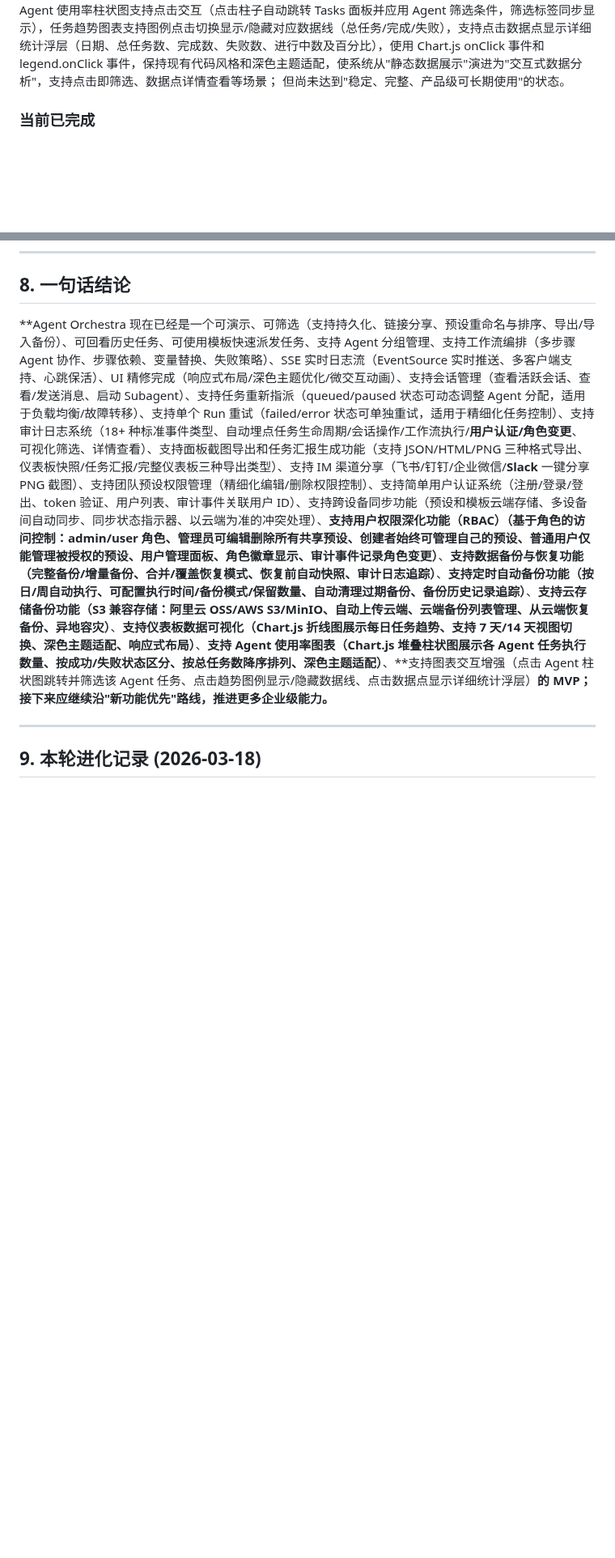
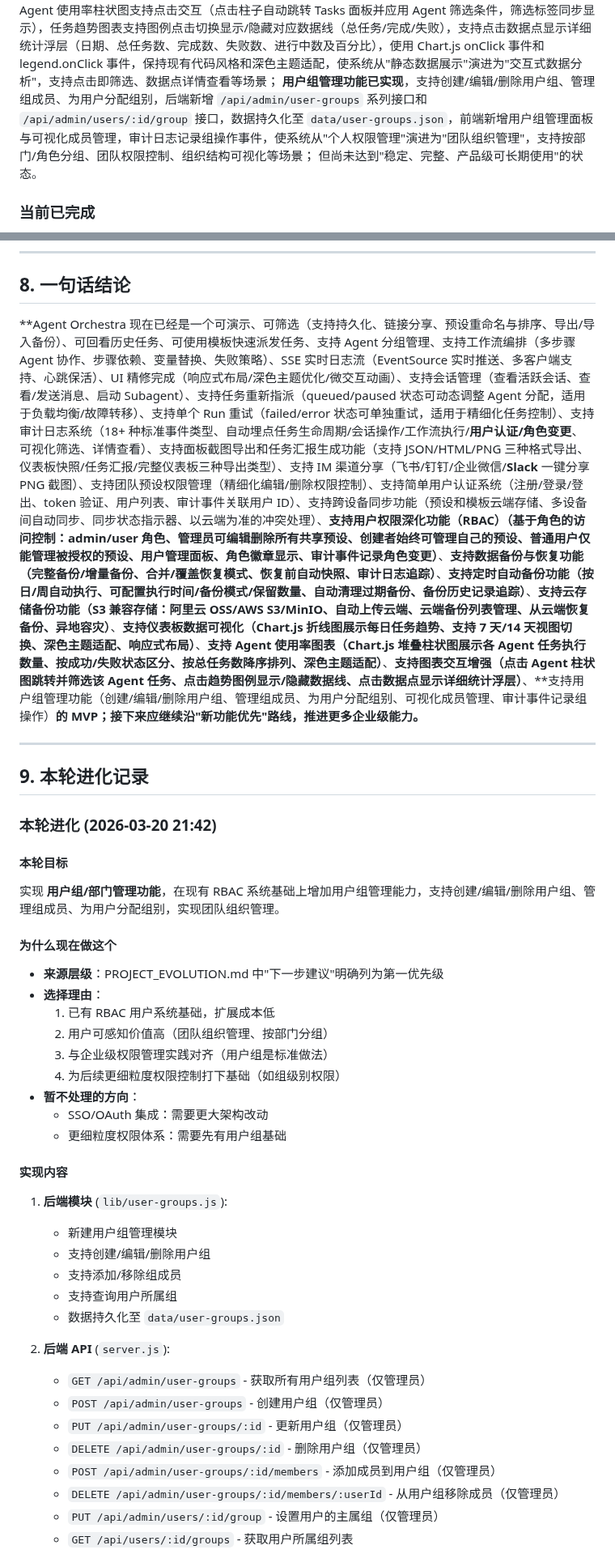
Before and after one commit to justlovemaki/agent-orchestra, a Markdown page: PROJECT_EVOLUTION.md, 2 parts joined by grey strips. Shown at 81% size. Rendered like a GitHub page; blank space fills up the shorter version.

```diff
--- a/PROJECT_EVOLUTION.md
+++ b/PROJECT_EVOLUTION.md
@@ -38,6 +38,7 @@ Agent Orchestra 的目标不是只做一个"状态展示页"，而是逐步演
 **仪表板数据可视化功能已实现**，支持在 stats 面板下方展示任务趋势图表（使用 Chart.js），折线图显示每日任务统计（总任务数/完成数/失败数），支持 7 天/14 天视图切换，深色主题适配，响应式布局适配移动端，后端新增 `GET /api/stats/trends` 接口返回过去 14 天的每日任务统计，使系统从"数据展示"演进为"数据可视化"，支持任务趋势分析、历史数据回看等场景；
 **Agent 使用率图表功能已实现**，在任务趋势图表下方新增 Agent 使用率柱状图（使用 Chart.js），统计每个 Agent 在过去 N 天内执行的任务数量（按总任务数降序排列），支持按成功/失败状态堆叠显示，深色主题适配，响应式布局，后端扩展 `/api/stats/trends` 接口返回 agentUsage 数据（agentId/agentName/taskCount/successCount/failCount），使系统从"任务趋势分析"演进为"Agent 负载分析"，支持 Agent 使用率排名、负载均衡分析等场景；
 **图表交互增强功能已实现**，Agent 使用率柱状图支持点击交互（点击柱子自动跳转 Tasks 面板并应用 Agent 筛选条件，筛选标签同步显示），任务趋势图表支持图例点击切换显示/隐藏对应数据线（总任务/完成/失败），支持点击数据点显示详细统计浮层（日期、总任务数、完成数、失败数、进行中数及百分比），使用 Chart.js onClick 事件和 legend.onClick 事件，保持现有代码风格和深色主题适配，使系统从"静态数据展示"演进为"交互式数据分析"，支持点击即筛选、数据点详情查看等场景；
+**用户组管理功能已实现**，支持创建/编辑/删除用户组、管理组成员、为用户分配组别，后端新增 `/api/admin/user-groups` 系列接口和 `/api/admin/users/:id/group` 接口，数据持久化至 `data/user-groups.json`，前端新增用户组管理面板与可视化成员管理，审计日志记录组操作事件，使系统从"个人权限管理"演进为"团队组织管理"，支持按部门/角色分组、团队权限控制、组织结构可视化等场景；
  但尚未达到"稳定、完整、产品级可长期使用"的状态。
 
 ### 当前已完成
@@ -586,8 +587,43 @@ Agent Orchestra 的目标不是只做一个"状态展示页"，而是逐步演
 
 ## 8. 一句话结论
 
-**Agent Orchestra 现在已经是一个可演示、可筛选（支持持久化、链接分享、预设重命名与排序、导出/导入备份）、可回看历史任务、可使用模板快速派发任务、支持 Agent 分组管理、支持工作流编排（多步骤 Agent 协作、步骤依赖、变量替换、失败策略）、SSE 实时日志流（EventSource 实时推送、多客户端支持、心跳保活）、UI 精修完成（响应式布局/深色主题优化/微交互动画）、支持会话管理（查看活跃会话、查看/发送消息、启动 Subagent）、支持任务重新指派（queued/paused 状态可动态调整 Agent 分配，适用于负载均衡/故障转移）、支持单个 Run 重试（failed/error 状态可单独重试，适用于精细化任务控制）、支持审计日志系统（18+ 种标准事件类型、自动埋点任务生命周期/会话操作/工作流执行/**用户认证/角色变更**、可视化筛选、详情查看）、支持面板截图导出和任务汇报生成功能（支持 JSON/HTML/PNG 三种格式导出、仪表板快照/任务汇报/完整仪表板三种导出类型）、支持 IM 渠道分享（飞书/钉钉/企业微信/**Slack** 一键分享 PNG 截图）、支持团队预设权限管理（精细化编辑/删除权限控制）、支持简单用户认证系统（注册/登录/登出、token 验证、用户列表、审计事件关联用户 ID）、支持跨设备同步功能（预设和模板云端存储、多设备间自动同步、同步状态指示器、以云端为准的冲突处理）、**支持用户权限深化功能（RBAC）（基于角色的访问控制：admin/user 角色、管理员可编辑删除所有共享预设、创建者始终可管理自己的预设、普通用户仅能管理被授权的预设、用户管理面板、角色徽章显示、审计事件记录角色变更）**、**支持数据备份与恢复功能（完整备份/增量备份、合并/覆盖恢复模式、恢复前自动快照、审计日志追踪）**、**支持定时自动备份功能（按日/周自动执行、可配置执行时间/备份模式/保留数量、自动清理过期备份、备份历史记录追踪）**、**支持云存储备份功能（S3 兼容存储：阿里云 OSS/AWS S3/MinIO、自动上传云端、云端备份列表管理、从云端恢复备份、异地容灾）**、**支持仪表板数据可视化（Chart.js 折线图展示每日任务趋势、支持 7 天/14 天视图切换、深色主题适配、响应式布局）**、**支持 Agent 使用率图表（Chart.js 堆叠柱状图展示各 Agent 任务执行数量、按成功/失败状态区分、按总任务数降序排列、深色主题适配）**、**支持图表交互增强（点击 Agent 柱状图跳转并筛选该 Agent 任务、点击趋势图例显示/隐藏数据线、点击数据点显示详细统计浮层）**的 MVP；接下来应继续沿"新功能优先"路线，推进更多企业级能力。**
-
----
-
-## 9. 本轮进化记录 (2026-03-18)
+**Agent Orchestra 现在已经是一个可演示、可筛选（支持持久化、链接分享、预设重命名与排序、导出/导入备份）、可回看历史任务、可使用模板快速派发任务、支持 Agent 分组管理、支持工作流编排（多步骤 Agent 协作、步骤依赖、变量替换、失败策略）、SSE 实时日志流（EventSource 实时推送、多客户端支持、心跳保活）、UI 精修完成（响应式布局/深色主题优化/微交互动画）、支持会话管理（查看活跃会话、查看/发送消息、启动 Subagent）、支持任务重新指派（queued/paused 状态可动态调整 Agent 分配，适用于负载均衡/故障转移）、支持单个 Run 重试（failed/error 状态可单独重试，适用于精细化任务控制）、支持审计日志系统（18+ 种标准事件类型、自动埋点任务生命周期/会话操作/工作流执行/**用户认证/角色变更**、可视化筛选、详情查看）、支持面板截图导出和任务汇报生成功能（支持 JSON/HTML/PNG 三种格式导出、仪表板快照/任务汇报/完整仪表板三种导出类型）、支持 IM 渠道分享（飞书/钉钉/企业微信/**Slack** 一键分享 PNG 截图）、支持团队预设权限管理（精细化编辑/删除权限控制）、支持简单用户认证系统（注册/登录/登出、token 验证、用户列表、审计事件关联用户 ID）、支持跨设备同步功能（预设和模板云端存储、多设备间自动同步、同步状态指示器、以云端为准的冲突处理）、**支持用户权限深化功能（RBAC）（基于角色的访问控制：admin/user 角色、管理员可编辑删除所有共享预设、创建者始终可管理自己的预设、普通用户仅能管理被授权的预设、用户管理面板、角色徽章显示、审计事件记录角色变更）**、**支持数据备份与恢复功能（完整备份/增量备份、合并/覆盖恢复模式、恢复前自动快照、审计日志追踪）**、**支持定时自动备份功能（按日/周自动执行、可配置执行时间/备份模式/保留数量、自动清理过期备份、备份历史记录追踪）**、**支持云存储备份功能（S3 兼容存储：阿里云 OSS/AWS S3/MinIO、自动上传云端、云端备份列表管理、从云端恢复备份、异地容灾）**、**支持仪表板数据可视化（Chart.js 折线图展示每日任务趋势、支持 7 天/14 天视图切换、深色主题适配、响应式布局）**、**支持 Agent 使用率图表（Chart.js 堆叠柱状图展示各 Agent 任务执行数量、按成功/失败状态区分、按总任务数降序排列、深色主题适配）**、**支持图表交互增强（点击 Agent 柱状图跳转并筛选该 Agent 任务、点击趋势图例显示/隐藏数据线、点击数据点显示详细统计浮层）**、**支持用户组管理功能（创建/编辑/删除用户组、管理组成员、为用户分配组别、可视化成员管理、审计事件记录组操作）**的 MVP；接下来应继续沿"新功能优先"路线，推进更多企业级能力。**
+
+---
+
+## 9. 本轮进化记录
+
+### 本轮进化 (2026-03-20 21:42)
+
+#### 本轮目标
+实现 **用户组/部门管理功能**，在现有 RBAC 系统基础上增加用户组管理能力，支持创建/编辑/删除用户组、管理组成员、为用户分配组别，实现团队组织管理。
+
+#### 为什么现在做这个
+- **来源层级**：PROJECT_EVOLUTION.md 中"下一步建议"明确列为第一优先级
+- **选择理由**：
+  1. 已有 RBAC 用户系统基础，扩展成本低
+  2. 用户可感知价值高（团队组织管理、按部门分组）
+  3. 与企业级权限管理实践对齐（用户组是标准做法）
+  4. 为后续更细粒度权限控制打下基础（如组级别权限）
+- **暂不处理的方向**：
+  - SSO/OAuth 集成：需要更大架构改动
+  - 更细粒度权限体系：需要先有用户组基础
+
+#### 实现内容
+1. **后端模块** (`lib/user-groups.js`):
+   - 新建用户组管理模块
+   - 支持创建/编辑/删除用户组
+   - 支持添加/移除组成员
+   - 支持查询用户所属组
+   - 数据持久化至 `data/user-groups.json`
+
+2. **后端 API** (`server.js`):
+   - `GET /api/admin/user-groups` - 获取所有用户组列表（仅管理员）
+   - `POST /api/admin/user-groups` - 创建用户组（仅管理员）
+   - `PUT /api/admin/user-groups/:id` - 更新用户组（仅管理员）
+   - `DELETE /api/admin/user-groups/:id` - 删除用户组（仅管理员）
+   - `POST /api/admin/user-groups/:id/members` - 添加成员到用户组（仅管理员）
+   - `DELETE /api/admin/user-groups/:id/members/:userId` - 从用户组移除成员（仅管理员）
+   - `PUT /api/admin/users/:id/group` - 设置用户的主属组（仅管理员）
+   - `GET /api/users/:id/groups` - 获取用户所属组列表
+
```
Also changed, not shown: other parts of PROJECT_EVOLUTION.md (+48 -0 lines).
